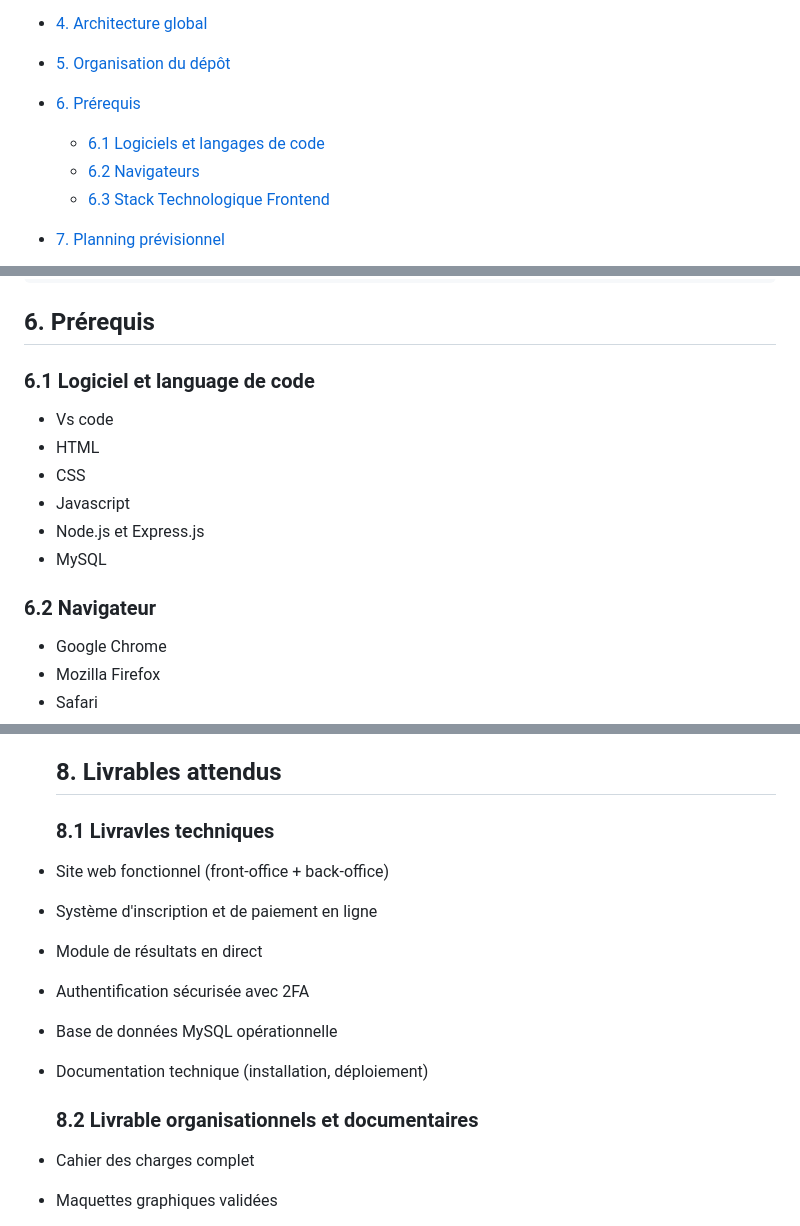
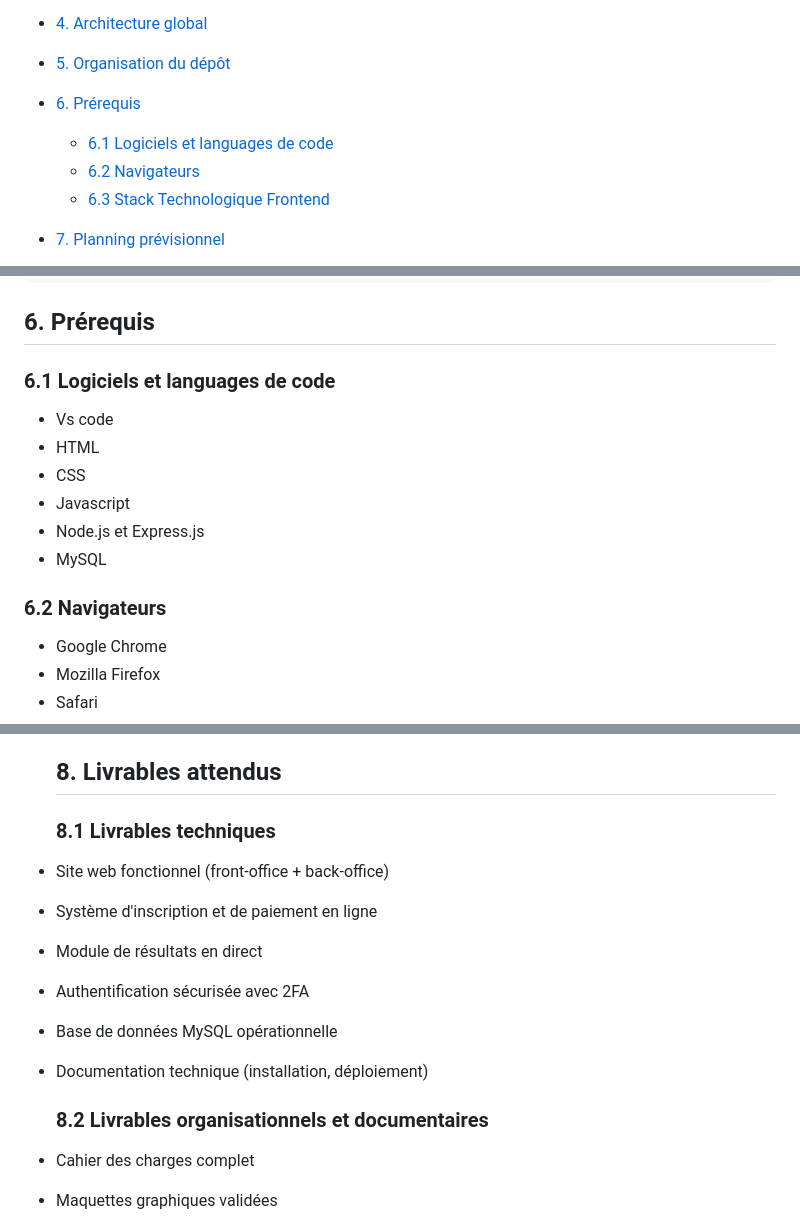
Before and after one commit to maluywortex/Projet-ICT-306-Event-Esport-CS-WATB-Esport, a Markdown page: README.md, 3 parts joined by grey strips. GitHub-like rendering.

Commit message:
Fix typos in README.md sections and headings

````diff
--- a/README.md
+++ b/README.md
@@ -10,7 +10,7 @@ Projet ICT-306 , Event Esport CS WATB Esport . Ce projet est une evenemnt Esport
 - [4. Architecture global](#4-architecture-global)
 - [5. Organisation du dépôt](#5-organisation-du-dépôt)
 - [6. Prérequis](#6-prérequis)
-  - [6.1 Logiciels et langages de code](#61-logiciels-et-langages-de-code)
+  - [6.1 Logiciels et languages de code](#61-logiciels-et-languages-de-code)
   - [6.2 Navigateurs](#62-navigateurs)
   - [6.3 Stack Technologique Frontend](#63-stack-technologique-frontend)
 - [7. Planning prévisionnel](#7-planning-prévisionnel)
@@ -106,7 +106,7 @@ Envoi de mailings aux spectateurs inscrits
 └── README.md                   # Fichier d'accueil et documentation principale
 ```
   ## 6. Prérequis
-  ### 6.1 Logiciel et language de code
+  ### 6.1 Logiciels et languages de code
   - Vs code
   - HTML
   - CSS
@@ -115,7 +115,7 @@ Envoi de mailings aux spectateurs inscrits
   - MySQL
 
 
-  ### 6.2 Navigateur
+  ### 6.2 Navigateurs
 
  - Google Chrome
  - Mozilla Firefox
@@ -144,14 +144,15 @@ Envoi de mailings aux spectateurs inscrits
 - Semaine 8        Réalisation
 
   ## 8. Livrables attendus
-  ### 8.1 Livravles techniques
+  ### 8.1 Livrables techniques
 - Site web fonctionnel (front-office + back-office)
 - Système d'inscription et de paiement en ligne
 - Module de résultats en direct
 - Authentification sécurisée avec 2FA
 - Base de données MySQL opérationnelle
 - Documentation technique (installation, déploiement)
-  ### 8.2 Livrable organisationnels et documentaires
+
+  ### 8.2 Livrables organisationnels et documentaires
  - Cahier des charges complet
  - Maquettes graphiques validées
  - Backlog et tableau Kanban mis à jour
````
